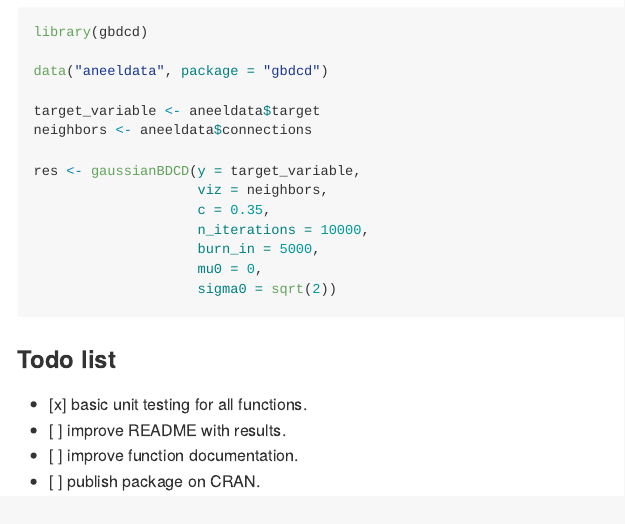
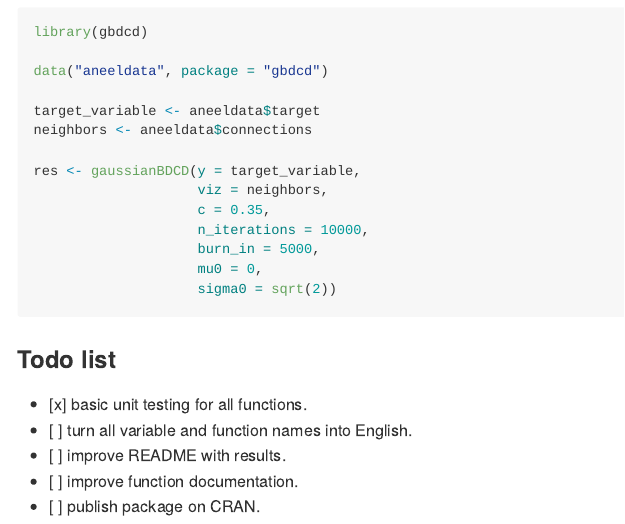
Before and after one commit to leandromineti/gbdcd, an R Markdown document (README.Rmd): the page in a window 1100 px wide, from 460 px down. The pictures show the output file README.md that the author committed with the source, drawn offline in the style of GitHub; badge pictures from the web are left out.

Commit message:
New todo.

```diff
--- a/README.Rmd
+++ b/README.Rmd
@@ -50,6 +50,7 @@ res <- gaussianBDCD(y = target_variable,
 ### Todo list
 
 - [x] basic unit testing for all functions.
+- [ ] turn all variable and function names into English.
 - [ ] improve README with results.
 - [ ] improve function documentation.
 - [ ] publish package on CRAN.
```
Also changed, not shown: README.md.
